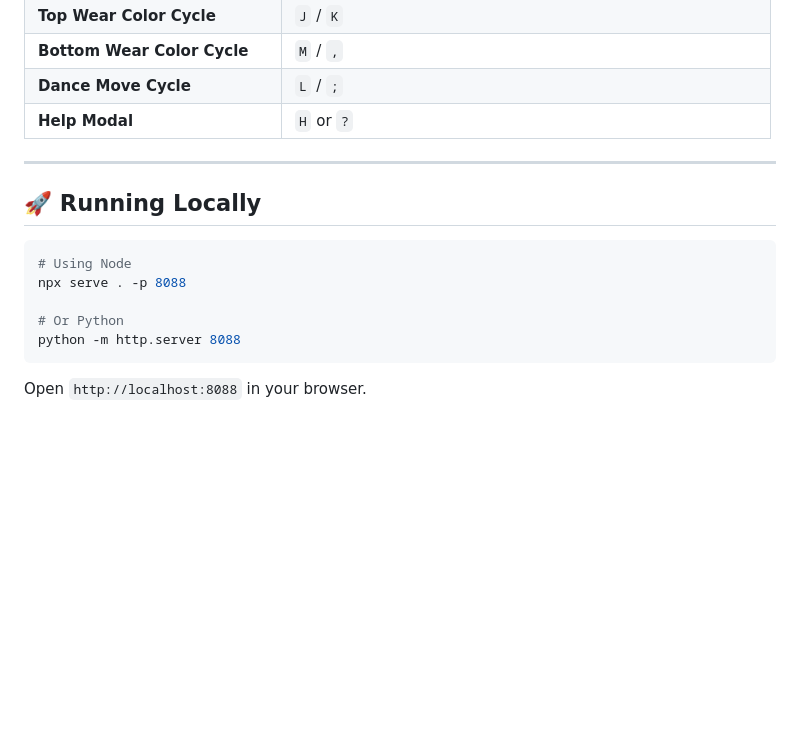
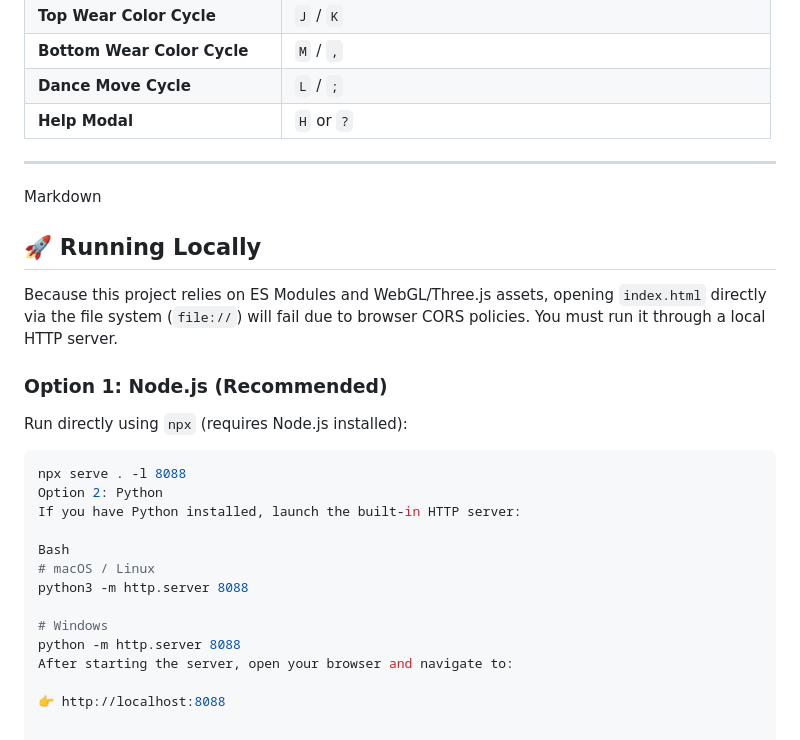
Before and after one commit to marcuscaiado/nopex-stage-3d, a Markdown page: README.md, the part around the change. Rendered like a GitHub page; blank space fills up the shorter version.

````diff
--- a/README.md
+++ b/README.md
@@ -53,14 +53,26 @@ A zero-cost, high-density 3D live hip-hop festival and concert environment runni
 
 ---
 
+Markdown
 ## 🚀 Running Locally
 
+Because this project relies on ES Modules and WebGL/Three.js assets, opening `index.html` directly via the file system (`file://`) will fail due to browser CORS policies. You must run it through a local HTTP server.
+
+### Option 1: Node.js (Recommended)
+
+Run directly using `npx` (requires Node.js installed):
+
 ```bash
-# Using Node
-npx serve . -p 8088
+npx serve . -l 8088
+Option 2: Python
+If you have Python installed, launch the built-in HTTP server:
 
-# Or Python
+Bash
+# macOS / Linux
+python3 -m http.server 8088
+
+# Windows
 python -m http.server 8088
-```
+After starting the server, open your browser and navigate to:
 
-Open `http://localhost:8088` in your browser.
+👉 http://localhost:8088
````
